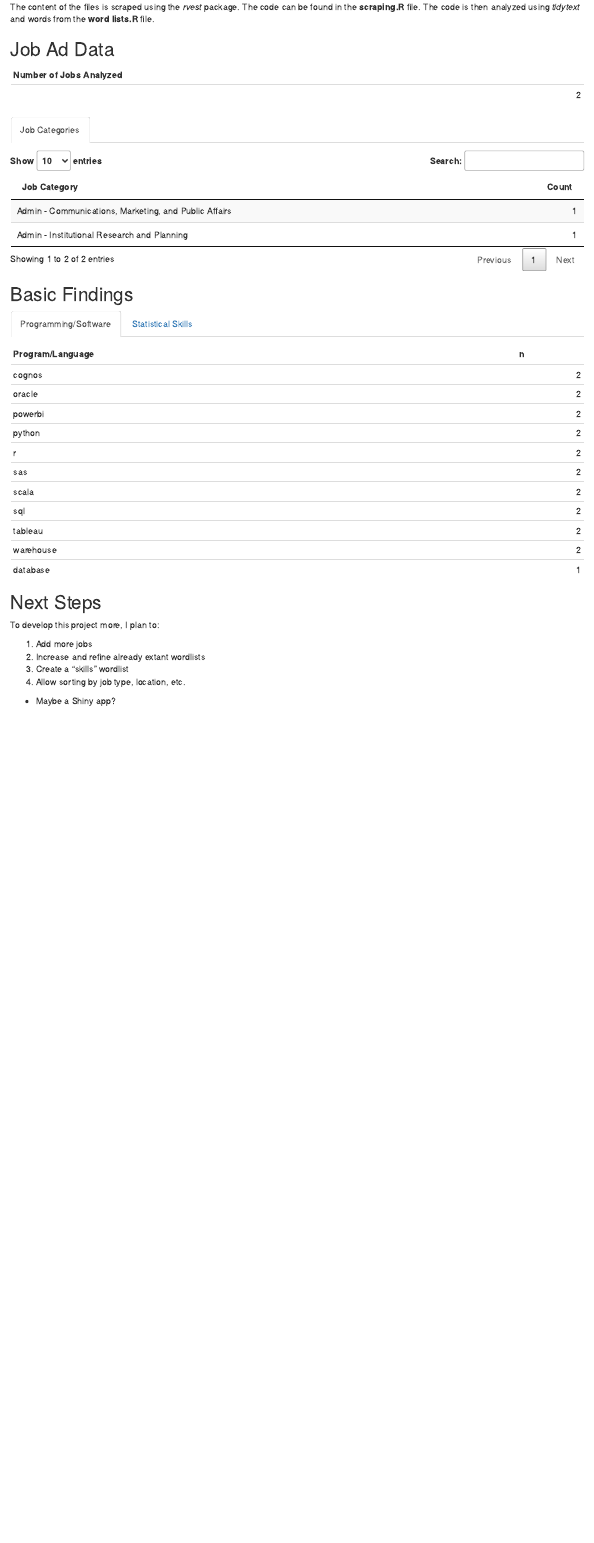
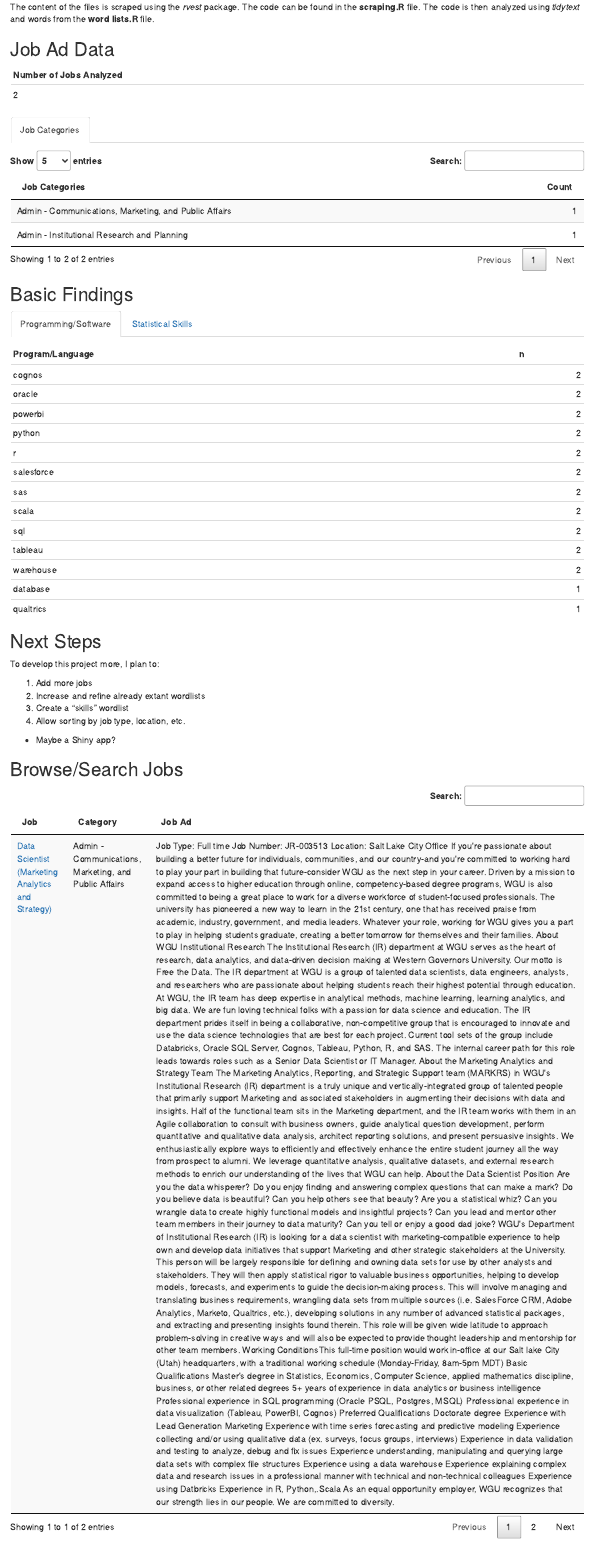
Before and after one commit to acircleda/Data-Jobs, an R Markdown document (README.Rmd): the page in a window 1100 px wide, from 560 px down. Rendered offline with R 4.5, knitr and Pandoc, with nearby package versions.

Commit message:
added job ad view and search

````diff
--- a/README.Rmd
+++ b/README.Rmd
@@ -51,17 +51,19 @@ tidy_jobs <- tidy_jobs %>%
   distinct(word, job_file, .keep_all = TRUE) #remove duplicates per job
 
 nrow(job_data) %>%
-  kable(row.names = FALSE, col.names = "Number of Jobs Analyzed")
+  kable(row.names = FALSE, col.names = "Number of Jobs Analyzed", align = "l")
+
 ```
 ### Job Categories
 
 ``` {r job_categories, echo=FALSE}
-job_data %>%
+job_data %>% select(job_cat) %>%
   filter(str_count(job_cat, ' ') > 0) %>%
   group_by(job_cat) %>% count() %>%
-  arrange(-n) %>% datatable(
-    rownames = FALSE,
-    colnames = c("Job Category", "Count"))
+  arrange(-n) %>%
+  datatable(rownames = FALSE,
+            colnames = c("Job Categories", "Count"),
+            options = list(pageLength = 5))
 ```
 
 ## Basic Findings {.tabset .tabset-fade}
@@ -94,3 +96,24 @@ To develop this project more, I plan to:
 3. Create a "skills" wordlist
 4. Allow sorting by job type, location, etc.
   + Maybe a Shiny app?
+
+## Browse/Search Jobs
+
+``` {r all_jobs, echo=FALSE}
+job_data_linkchar <- job_data %>% mutate(
+  job_file = as.character(job_file))
+
+job_link_id <- job_data_linkchar %>% mutate(
+  link_id = substr(job_file, start=0, stop=nchar(job_file)-5))
+
+job_data_with_links <- job_link_id %>% mutate(
+  link = paste0(
+    '<a href="https://www.higheredjobs.com/myHigherEdJobs/Agent/details.cfm?JobCode=',link_id,'" target="_blank">',job_name,'</a>')
+  )
+
+job_data_with_links %>% select(link, job_cat, job_body) %>%
+  datatable(rownames = FALSE, escape = FALSE,
+            colnames = c("Job", "Category", "Job Ad"),
+            options = list(pageLength = 1, lengthChange = FALSE, searchHighlight = TRUE)) %>%
+  formatStyle(c('link','job_cat'), `vertical-align` = 'top')
+```
--- a/word lists.R
+++ b/word lists.R
@@ -64,7 +64,9 @@ langs <- tibble(word = c('actuate',
                          'arcgis',
                          'nvivo',
                          'dedoose',
-                         'vba'
+                         'vba',
+                         'qualtrics',
+                         'salesforce'
 
 ))
 
````
Also changed, not shown: analysis.R (+24 -5 lines), README.html, render.R (line endings or trailing spaces), word lists.R (9 more changed lines), 1 other file.
